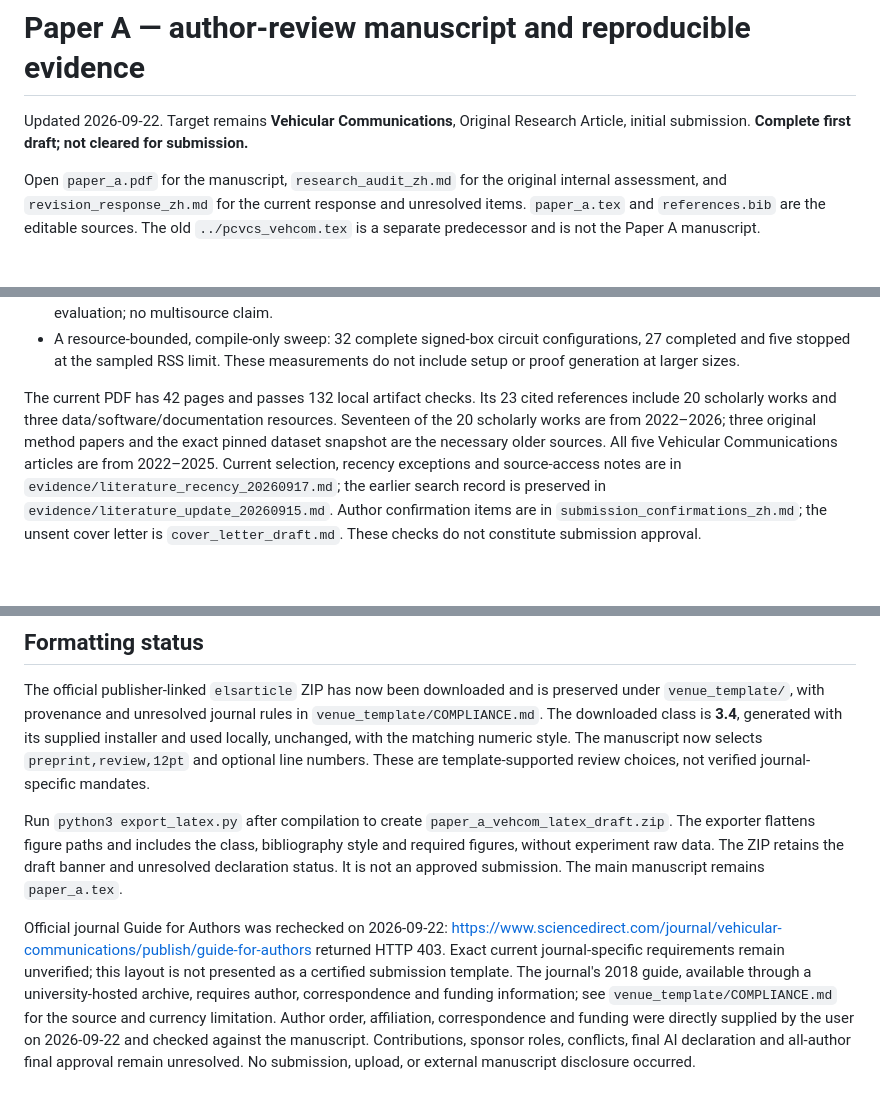
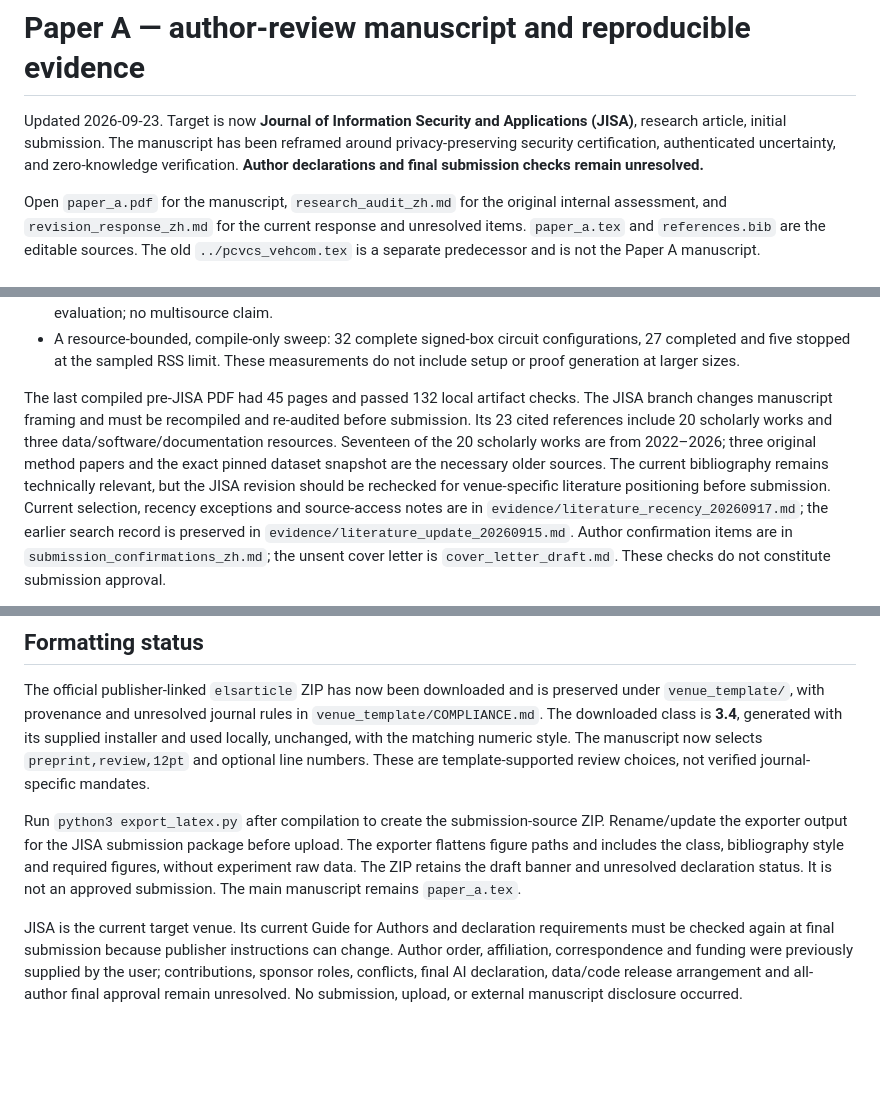
Before and after one commit to js110/Apaper, a Markdown page: paper_a/README.md, 3 parts joined by grey strips. Rendered like a GitHub page; blank space fills up the shorter version.

Commit message:
Update manuscript status for JISA retargeting

```diff
--- a/paper_a/README.md
+++ b/paper_a/README.md
@@ -1,7 +1,6 @@
 # Paper A — author-review manuscript and reproducible evidence
 
-Updated 2026-09-22. Target remains **Vehicular Communications**, Original Research
-Article, initial submission. **Complete first draft; not cleared for submission.**
+Updated 2026-09-23. Target is now **Journal of Information Security and Applications (JISA)**, research article, initial submission. The manuscript has been reframed around privacy-preserving security certification, authenticated uncertainty, and zero-knowledge verification. **Author declarations and final submission checks remain unresolved.**
 
 Open `paper_a.pdf` for the manuscript, `research_audit_zh.md` for the original internal
 assessment, and `revision_response_zh.md` for the current response and unresolved
@@ -30,11 +29,11 @@ items. `paper_a.tex` and `references.bib` are the editable sources. The old
   configurations, 27 completed and five stopped at the sampled RSS limit.
   These measurements do not include setup or proof generation at larger sizes.
 
-The current PDF has 42 pages and passes 132 local artifact checks. Its 23 cited
+The last compiled pre-JISA PDF had 45 pages and passed 132 local artifact checks. The JISA branch changes manuscript framing and must be recompiled and re-audited before submission. Its 23 cited
 references include 20 scholarly works and three data/software/documentation
 resources. Seventeen of the 20 scholarly works are from 2022–2026; three original
 method papers and the exact pinned dataset snapshot are the necessary older
-sources. All five Vehicular Communications articles are from 2022–2025. Current
+sources. The current bibliography remains technically relevant, but the JISA revision should be rechecked for venue-specific literature positioning before submission. Current
 selection, recency exceptions and source-access notes are in
 `evidence/literature_recency_20260917.md`; the earlier search record is preserved
 in `evidence/literature_update_20260915.md`. Author
@@ -161,20 +160,9 @@ its supplied installer and used locally, unchanged, with the matching numeric
 style. The manuscript now selects `preprint,review,12pt` and optional line numbers.
 These are template-supported review choices, not verified journal-specific mandates.
 
-Run `python3 export_latex.py` after compilation to create
-`paper_a_vehcom_latex_draft.zip`. The exporter flattens figure paths and includes
+Run `python3 export_latex.py` after compilation to create the submission-source ZIP. Rename/update the exporter output for the JISA submission package before upload. The exporter flattens figure paths and includes
 the class, bibliography style and required figures, without experiment raw data.
 The ZIP retains the draft banner and unresolved declaration status. It is
 not an approved submission. The main manuscript remains `paper_a.tex`.
 
-Official journal Guide for Authors was rechecked on 2026-09-22:
-https://www.sciencedirect.com/journal/vehicular-communications/publish/guide-for-authors
-returned HTTP 403. Exact current journal-specific requirements remain unverified;
-this layout is not presented as a certified submission template. The journal's
-2018 guide, available through a university-hosted archive, requires author,
-correspondence and funding information; see `venue_template/COMPLIANCE.md` for
-the source and currency limitation. Author order, affiliation, correspondence
-and funding were directly supplied by the user on 2026-09-22 and checked against
-the manuscript. Contributions, sponsor roles, conflicts, final AI declaration
-and all-author final approval remain unresolved. No submission, upload, or
-external manuscript disclosure occurred.
+JISA is the current target venue. Its current Guide for Authors and declaration requirements must be checked again at final submission because publisher instructions can change. Author order, affiliation, correspondence and funding were previously supplied by the user; contributions, sponsor roles, conflicts, final AI declaration, data/code release arrangement and all-author final approval remain unresolved. No submission, upload, or external manuscript disclosure occurred.
```
